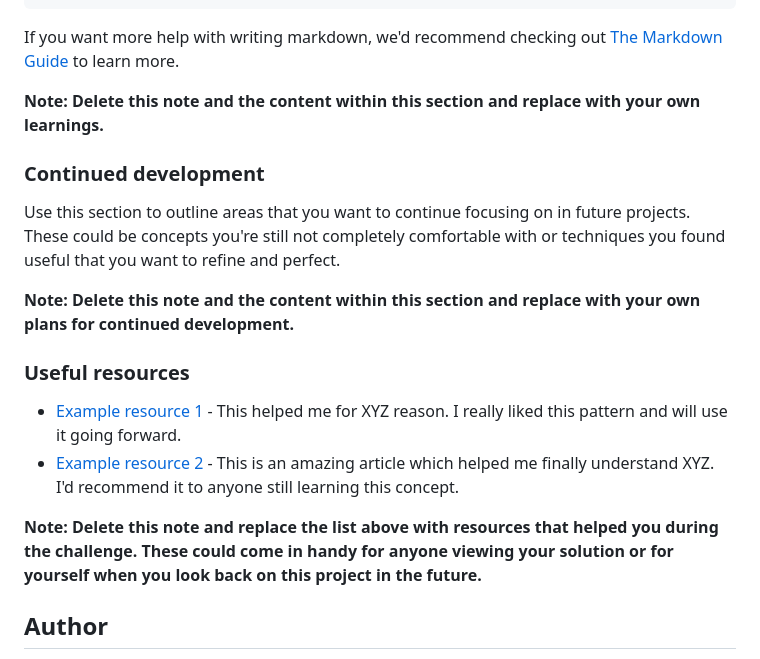
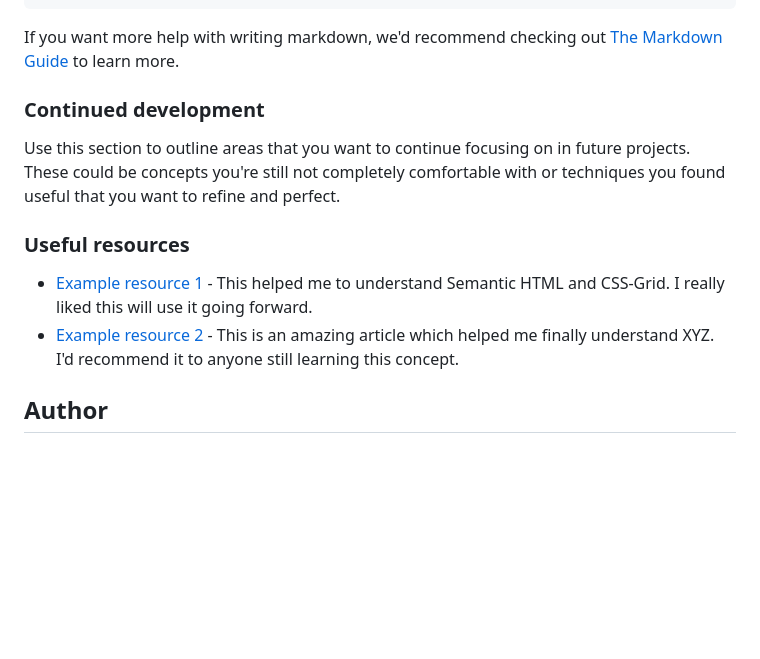
Before and after one commit to gladstone28/news-homepage-FEM, a Markdown page: README-template.md, the part around the change printed below. Drawn GitHub-style; blank space fills up the shorter version.

```diff
--- a/README-template.md
+++ b/README-template.md
@@ -81,20 +69,16 @@ const proudOfThisFunc = () => {
 
 If you want more help with writing markdown, we'd recommend checking out [The Markdown Guide](https://www.markdownguide.org/) to learn more.
 
-**Note: Delete this note and the content within this section and replace with your own learnings.**
 
 ### Continued development
 
 Use this section to outline areas that you want to continue focusing on in future projects. These could be concepts you're still not completely comfortable with or techniques you found useful that you want to refine and perfect.
 
-**Note: Delete this note and the content within this section and replace with your own plans for continued development.**
 
 ### Useful resources
 
-- [Example resource 1](https://www.example.com) - This helped me for XYZ reason. I really liked this pattern and will use it going forward.
+- [Example resource 1](https://codepen.io/gladstone2/pen/WNYrBML/5557f7b34655bcba501e545e1483d339) - This helped me to understand Semantic HTML and CSS-Grid. I really liked this will use it going forward.
 - [Example resource 2](https://www.example.com) - This is an amazing article which helped me finally understand XYZ. I'd recommend it to anyone still learning this concept.
-
-**Note: Delete this note and replace the list above with resources that helped you during the challenge. These could come in handy for anyone viewing your solution or for yourself when you look back on this project in the future.**
 
 ## Author
 
```
Also changed, not shown: other parts of README-template.md (+3 -15 lines).
